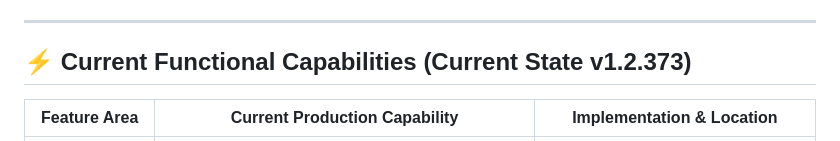
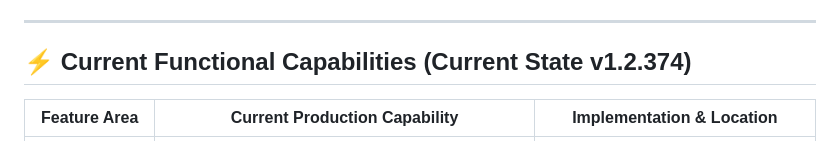
Before and after one commit to lucivskvn/AetherOmni, a Markdown page: README.md, the part around one of its changes. Drawn GitHub-style.

```diff
--- a/README.md
+++ b/README.md
@@ -181,7 +182,7 @@ AetherOmni serves three core application tiers: Business Enterprise, Academic &
 
 ---
 
-## ⚡ Current Functional Capabilities (Current State v1.2.373)
+## ⚡ Current Functional Capabilities (Current State v1.2.374)
 
 | Feature Area | Current Production Capability | Implementation & Location |
 | -------------- | ---------------- | --------------------------- |
```
Also changed, not shown: other parts of README.md (+2 -1 lines), gcp_deployment_guide.md (+1 -1 lines).
